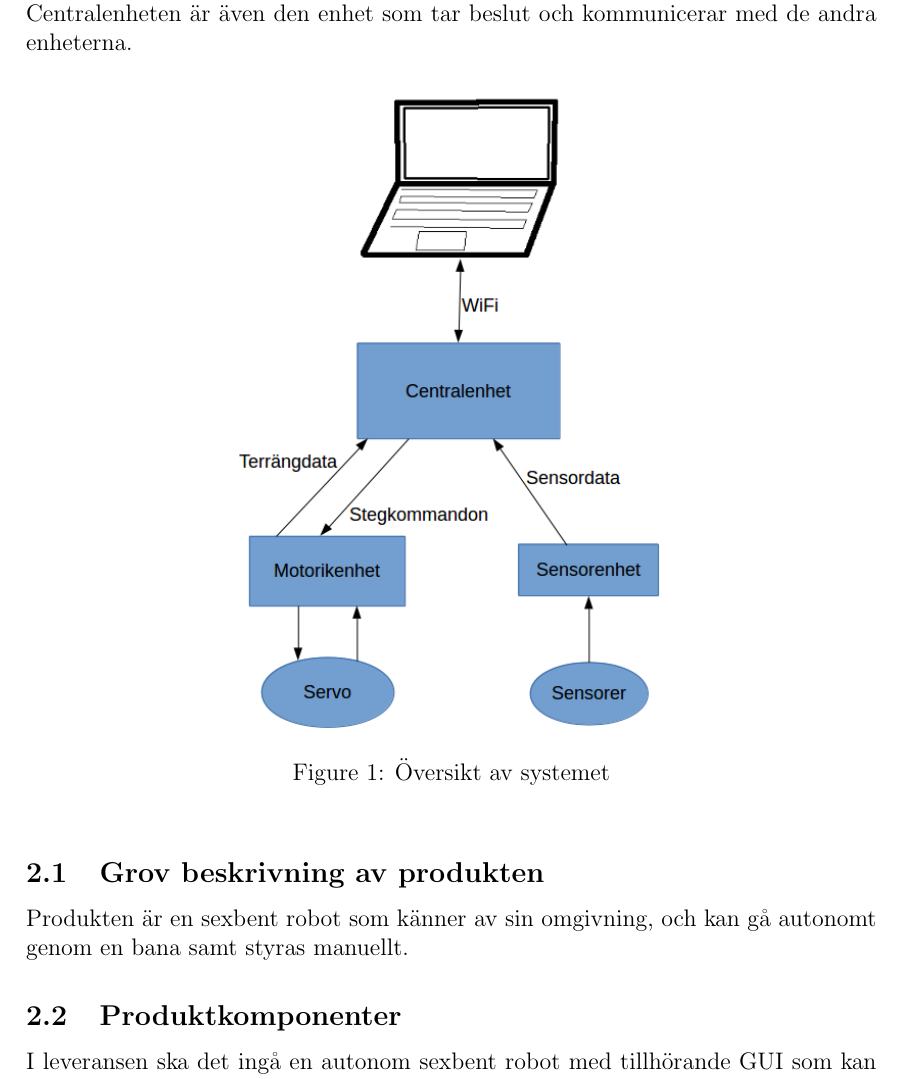
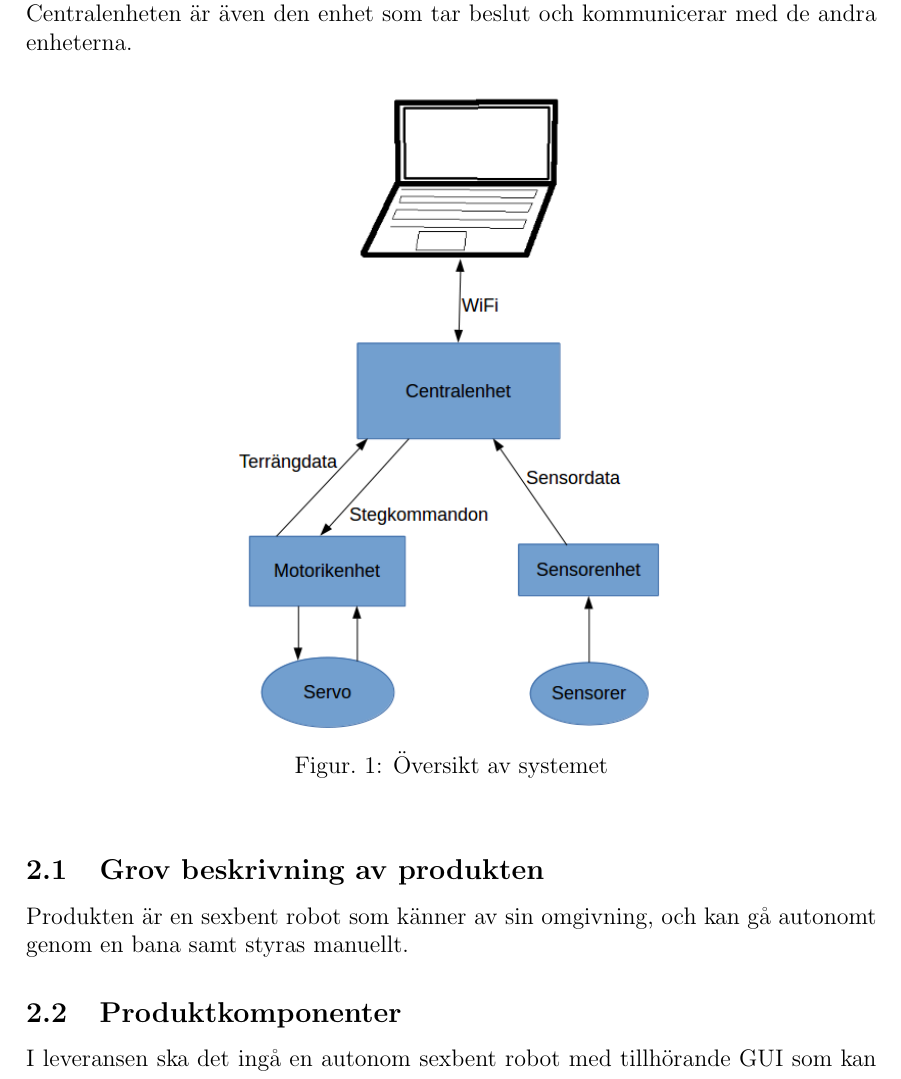
Before and after one commit to TheZoq2/LiTHe-Hex, a LaTeX document (documents/kravspec.tex): part of page 5 of 8, cut so that both start at the same text. Compiled offline with pdfLaTeX.

Commit message:
Changed captionname for figures

```diff
--- a/documents/kravspec.tex
+++ b/documents/kravspec.tex
@@ -9,6 +9,7 @@
 \usepackage[hyphens]{url}
 \usepackage[bottom]{footmisc}
 \usepackage[yyyymmdd]{datetime}
+\usepackage[figurename=Figur.]{caption}
 \definecolor{listinggray}{gray}{0.9}
 \definecolor{lbcolor}{rgb}{0.9,0.9,0.9}
 \usepackage{longtable}
```
